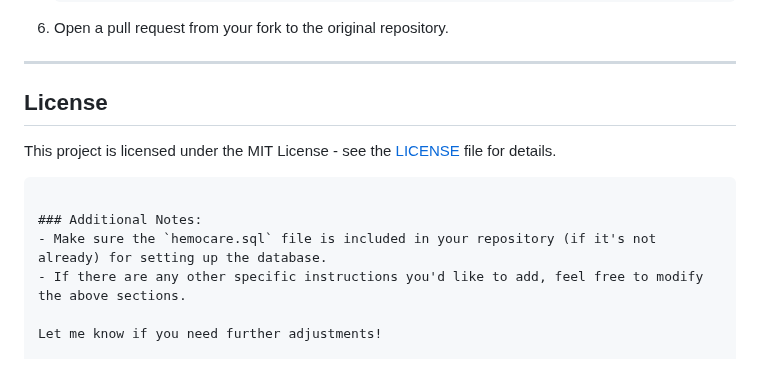
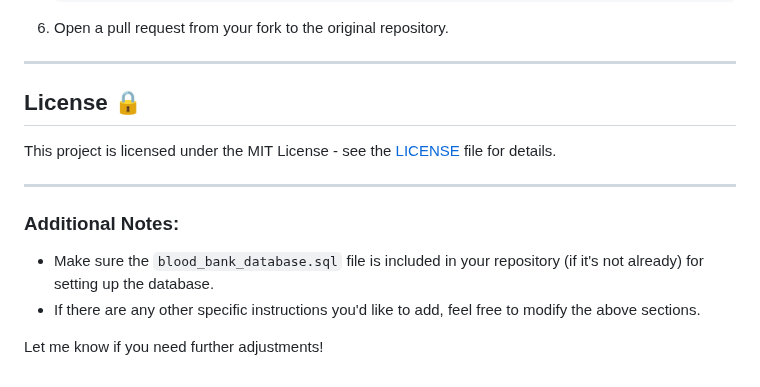
Before and after one commit to PulkitAgrawal23/Hemocare, a Markdown page: README.md, the part around one of its changes. Drawn GitHub-style.

````diff
--- a/README.md
+++ b/README.md
@@ -149,13 +147,14 @@ We welcome contributions to **Hemocare**! If you have suggestions, improvements,
 
 ---
 
-## **License**
+## **License** 🔒
 
 This project is licensed under the MIT License - see the [LICENSE](LICENSE) file for details.
-```
+
+---
 
 ### Additional Notes:
-- Make sure the `hemocare.sql` file is included in your repository (if it's not already) for setting up the database.
+- Make sure the `blood_bank_database.sql` file is included in your repository (if it's not already) for setting up the database.
 - If there are any other specific instructions you'd like to add, feel free to modify the above sections.
 
 Let me know if you need further adjustments!
````
Also changed, not shown: other parts of README.md (+44 -46 lines).
